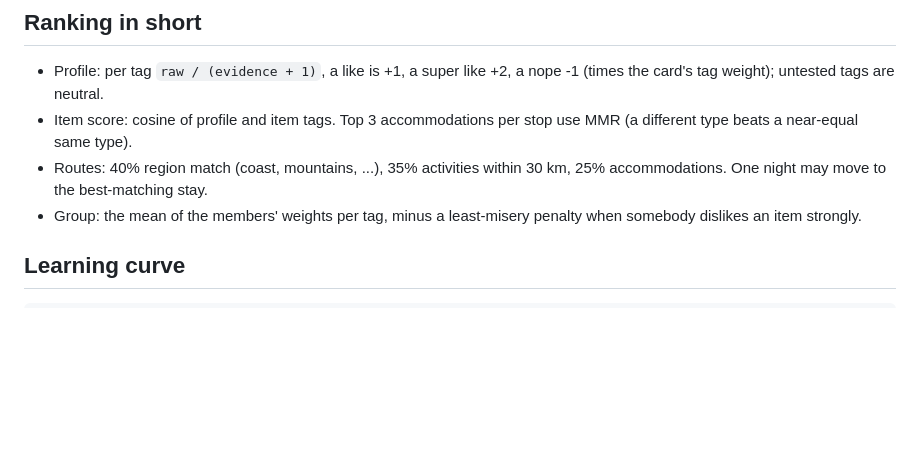
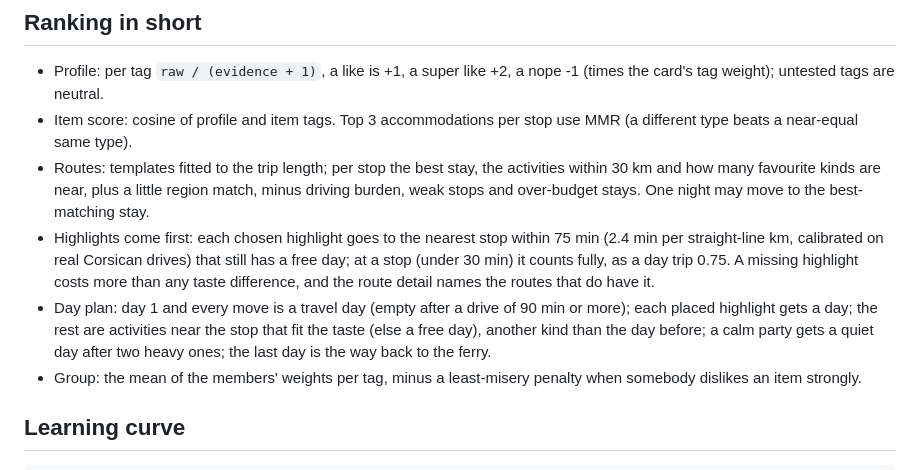
Before and after one commit to swgvanderelst/corsica, a Markdown page: README.md, the part around one of its changes. Drawn GitHub-style; blank space fills up the shorter version.

```diff
--- a/README.md
+++ b/README.md
@@ -85,7 +93,9 @@ Everything about a place is data under `destinations/<name>/`; no code changes.
 
 - Profile: per tag `raw / (evidence + 1)`, a like is +1, a super like +2, a nope -1 (times the card's tag weight); untested tags are neutral.
 - Item score: cosine of profile and item tags. Top 3 accommodations per stop use MMR (a different type beats a near-equal same type).
-- Routes: 40% region match (coast, mountains, ...), 35% activities within 30 km, 25% accommodations. One night may move to the best-matching stay.
+- Routes: templates fitted to the trip length; per stop the best stay, the activities within 30 km and how many favourite kinds are near, plus a little region match, minus driving burden, weak stops and over-budget stays. One night may move to the best-matching stay.
+- Highlights come first: each chosen highlight goes to the nearest stop within 75 min (2.4 min per straight-line km, calibrated on real Corsican drives) that still has a free day; at a stop (under 30 min) it counts fully, as a day trip 0.75. A missing highlight costs more than any taste difference, and the route detail names the routes that do have it.
+- Day plan: day 1 and every move is a travel day (empty after a drive of 90 min or more); each placed highlight gets a day; the rest are activities near the stop that fit the taste (else a free day), another kind than the day before; a calm party gets a quiet day after two heavy ones; the last day is the way back to the ferry.
 - Group: the mean of the members' weights per tag, minus a least-misery penalty when somebody dislikes an item strongly.
 
 ## Learning curve
```
Also changed, not shown: other parts of README.md (+18 -10 lines), CLAUDE.md (+4 -3 lines), lessons.md (+6 -0 lines).
